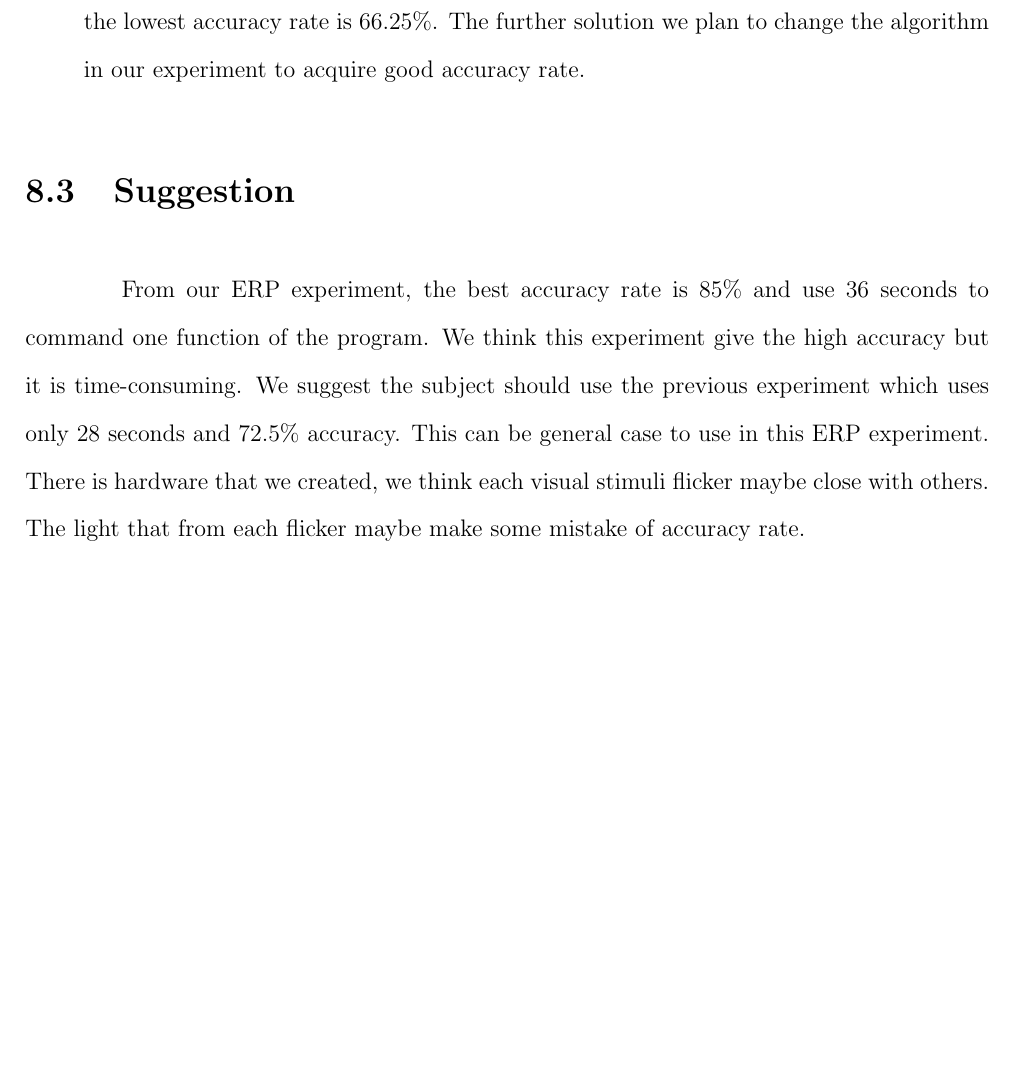
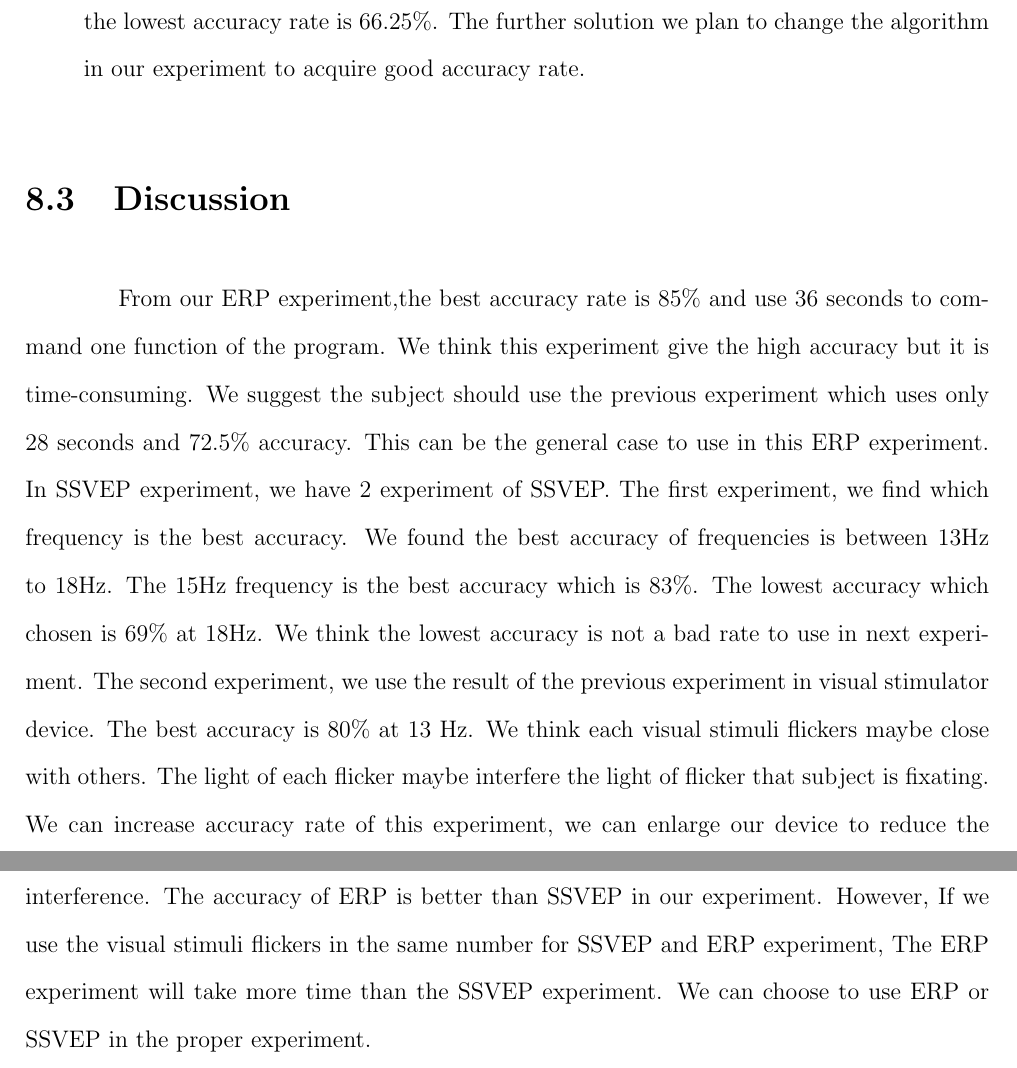
Before and after one commit to ioscarhunter/paper4, a LaTeX thesis (thesis.tex, which reads chapter8/conclusion.tex): part of page 106 of 108 before the commit and two parts of pages 108 and 109 of 111 after it, the two joined at a grey line, cut so that both start at the same text, the shorter picture padded with empty space. Compiled offline with pdfLaTeX.

Commit message:
Update on Overleaf.

```diff
--- a/chapter8/conclusion.tex
+++ b/chapter8/conclusion.tex
@@ -18,6 +18,6 @@ We also have developed the hardware which is the visual stimulator combine with
 \item Algorithm : In this project, we use windows function and FFT algorithm to detect the frequency but it is not too much well-performed to detect the frequency.In our experiment, the lowest accuracy rate is 66.25\%. The further solution we plan to change the algorithm in our experiment to acquire good accuracy rate.
 \end{itemize}
 
-\section{Suggestion}
-\hspace{1.5cm} From our ERP experiment, the best accuracy rate is 85\% and use 36 seconds to command one function of the program. We think this experiment give the high accuracy but it is time-consuming. We suggest the subject should use the previous experiment which uses only 28 seconds and 72.5\% accuracy. This can be general case to use in this ERP experiment.
-There is hardware that we created, we think each visual stimuli flicker maybe close with others. The light that from each flicker maybe make some mistake of accuracy rate.
+\section{Discussion}
+\hspace{1.5cm} From our ERP experiment,the best accuracy rate is 85\% and use 36 seconds to command one function of the program. We think this experiment give the high accuracy but it is time-consuming. We suggest the subject should use the previous experiment which uses only 28 seconds and 72.5\% accuracy. This can be the general case to use in this ERP experiment.
+In SSVEP experiment, we have 2 experiment of SSVEP. The first experiment, we find which frequency is the best accuracy. We found the best accuracy of frequencies is between 13Hz to  18Hz. The 15Hz frequency is the best accuracy which is 83\%. The lowest accuracy which chosen is 69\% at 18Hz. We think the lowest accuracy is not a bad rate  to use in next experiment. The second experiment, we use the result of the previous experiment in visual stimulator device. The best accuracy is 80\% at 13 Hz. We think each visual stimuli flickers maybe close with others. The light of each flicker maybe interfere the light of flicker that subject is fixating. We can increase accuracy rate of this experiment, we can enlarge our device to reduce the interference. The accuracy of ERP is better than SSVEP in our experiment. However, If we use the visual stimuli flickers in the same number for SSVEP and ERP experiment, The ERP experiment will take more time than the SSVEP experiment. We can choose to use ERP or SSVEP in the proper experiment.
```
Also changed, not shown: chapter7/experiment.tex (+8 -5 lines).
